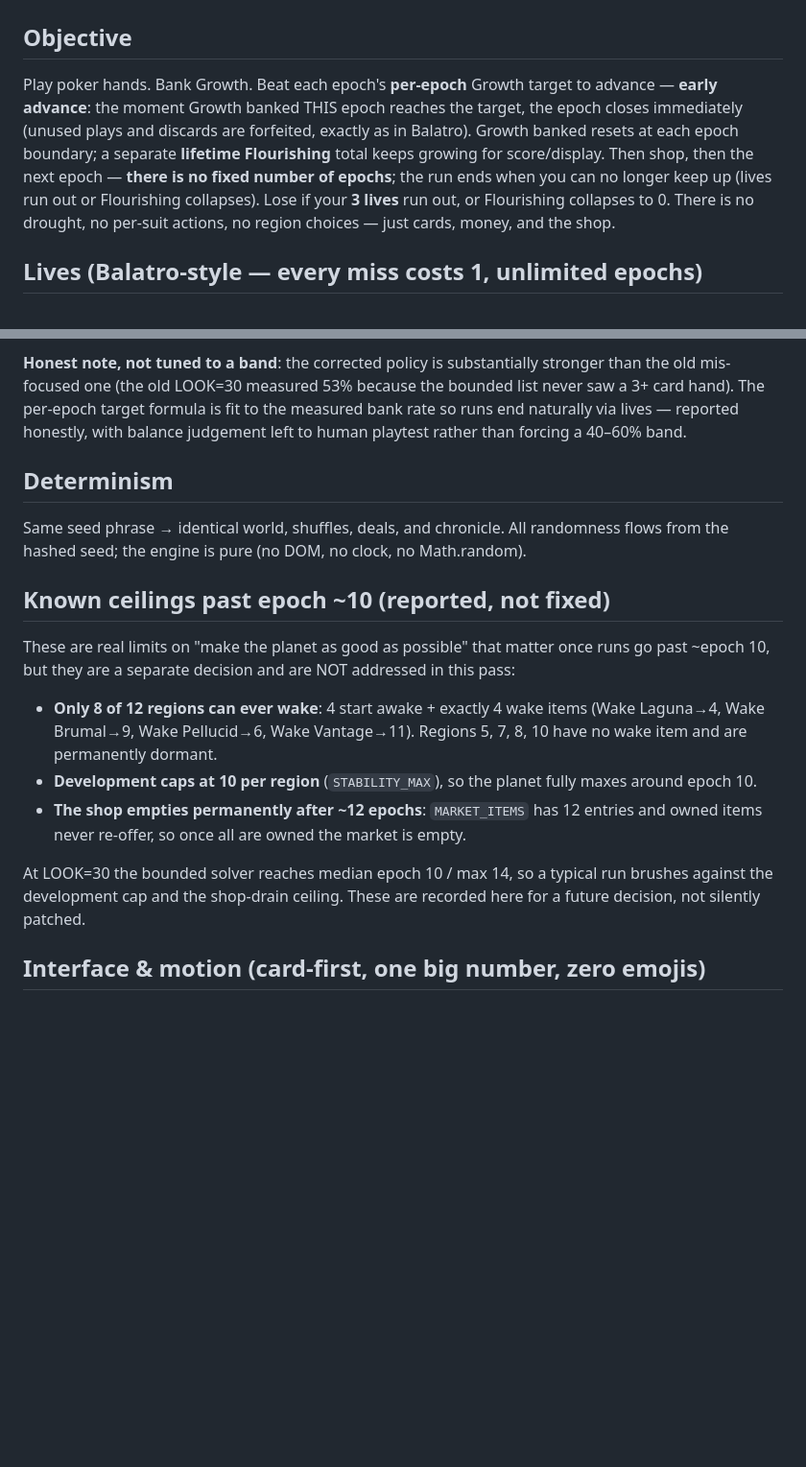
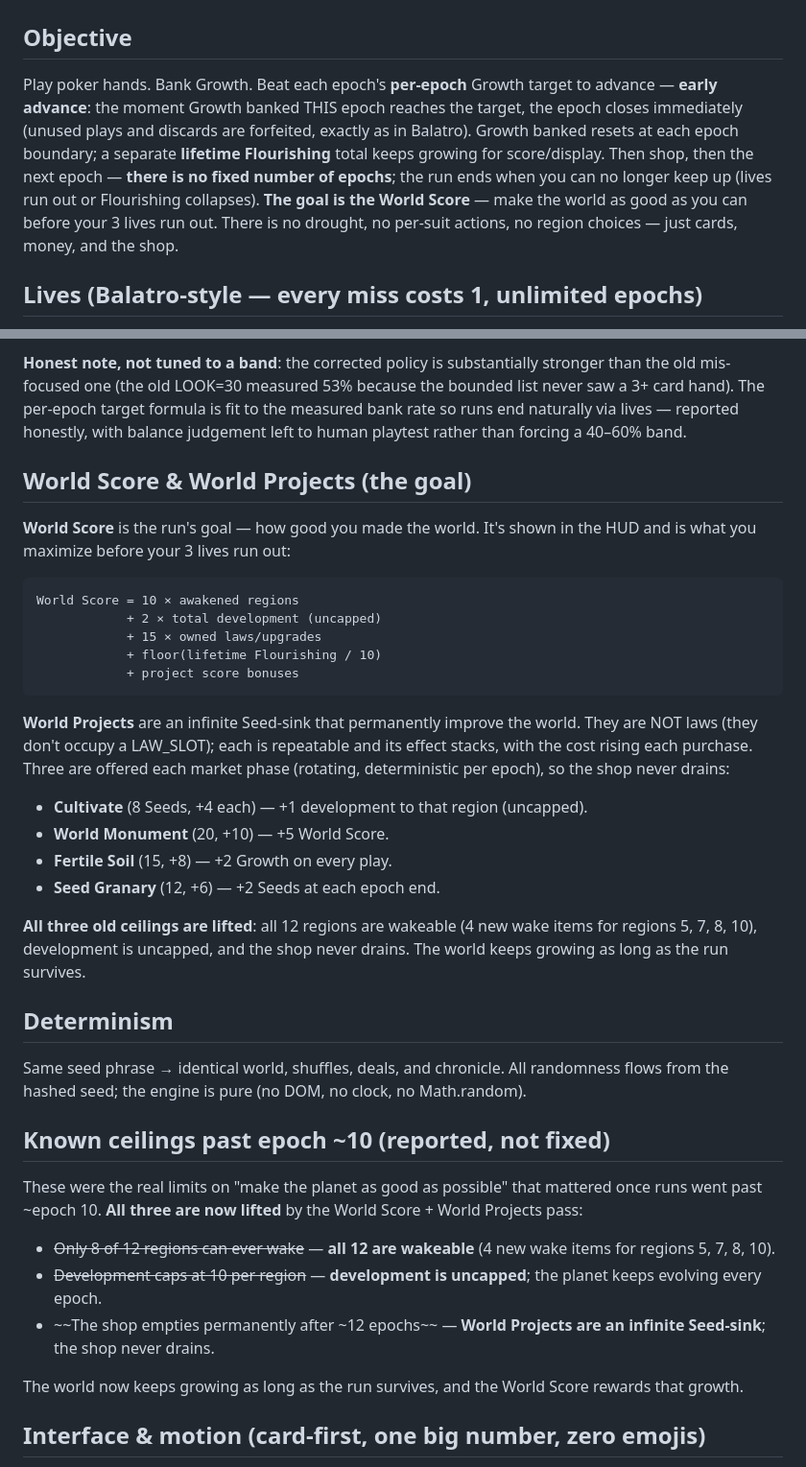
Before and after one commit to Figo5/worldhand, a Markdown page: RULES.md, 2 parts joined by grey strips. Shown: that part at 96% size. GitHub-like rendering; blank space fills up the shorter version.

````diff
--- a/RULES.md
+++ b/RULES.md
@@ -2,7 +2,7 @@
 
 ## Objective
 
-Play poker hands. Bank Growth. Beat each epoch's **per-epoch** Growth target to advance — **early advance**: the moment Growth banked THIS epoch reaches the target, the epoch closes immediately (unused plays and discards are forfeited, exactly as in Balatro). Growth banked resets at each epoch boundary; a separate **lifetime Flourishing** total keeps growing for score/display. Then shop, then the next epoch — **there is no fixed number of epochs**; the run ends when you can no longer keep up (lives run out or Flourishing collapses). Lose if your **3 lives** run out, or Flourishing collapses to 0. There is no drought, no per-suit actions, no region choices — just cards, money, and the shop.
+Play poker hands. Bank Growth. Beat each epoch's **per-epoch** Growth target to advance — **early advance**: the moment Growth banked THIS epoch reaches the target, the epoch closes immediately (unused plays and discards are forfeited, exactly as in Balatro). Growth banked resets at each epoch boundary; a separate **lifetime Flourishing** total keeps growing for score/display. Then shop, then the next epoch — **there is no fixed number of epochs**; the run ends when you can no longer keep up (lives run out or Flourishing collapses). **The goal is the World Score** — make the world as good as you can before your 3 lives run out. There is no drought, no per-suit actions, no region choices — just cards, money, and the shop.
 
 ## Lives (Balatro-style — every miss costs 1, unlimited epochs)
 
@@ -135,19 +135,40 @@ The per-epoch target formula measures on the eval-* set (calibration set in pare
 
 **Honest note, not tuned to a band**: the corrected policy is substantially stronger than the old mis-focused one (the old LOOK=30 measured 53% because the bounded list never saw a 3+ card hand). The per-epoch target formula is fit to the measured bank rate so runs end naturally via lives — reported honestly, with balance judgement left to human playtest rather than forcing a 40–60% band.
 
+## World Score & World Projects (the goal)
+
+**World Score** is the run's goal — how good you made the world. It's shown in the HUD and is what you maximize before your 3 lives run out:
+
+```
+World Score = 10 × awakened regions
+            + 2 × total development (uncapped)
+            + 15 × owned laws/upgrades
+            + floor(lifetime Flourishing / 10)
+            + project score bonuses
+```
+
+**World Projects** are an infinite Seed-sink that permanently improve the world. They are NOT laws (they don't occupy a LAW_SLOT); each is repeatable and its effect stacks, with the cost rising each purchase. Three are offered each market phase (rotating, deterministic per epoch), so the shop never drains:
+
+- **Cultivate <region>** (8 Seeds, +4 each) — +1 development to that region (uncapped).
+- **World Monument** (20, +10) — +5 World Score.
+- **Fertile Soil** (15, +8) — +2 Growth on every play.
+- **Seed Granary** (12, +6) — +2 Seeds at each epoch end.
+
+**All three old ceilings are lifted**: all 12 regions are wakeable (4 new wake items for regions 5, 7, 8, 10), development is uncapped, and the shop never drains. The world keeps growing as long as the run survives.
+
 ## Determinism
 
 Same seed phrase → identical world, shuffles, deals, and chronicle. All randomness flows from the hashed seed; the engine is pure (no DOM, no clock, no Math.random).
 
 ## Known ceilings past epoch ~10 (reported, not fixed)
 
-These are real limits on "make the planet as good as possible" that matter once runs go past ~epoch 10, but they are a separate decision and are NOT addressed in this pass:
+These were the real limits on "make the planet as good as possible" that mattered once runs went past ~epoch 10. **All three are now lifted** by the World Score + World Projects pass:
 
-- **Only 8 of 12 regions can ever wake**: 4 start awake + exactly 4 wake items (Wake Laguna→4, Wake Brumal→9, Wake Pellucid→6, Wake Vantage→11). Regions 5, 7, 8, 10 have no wake item and are permanently dormant.
-- **Development caps at 10 per region** (`STABILITY_MAX`), so the planet fully maxes around epoch 10.
-- **The shop empties permanently after ~12 epochs**: `MARKET_ITEMS` has 12 entries and owned items never re-offer, so once all are owned the market is empty.
+- ~~Only 8 of 12 regions can ever wake~~ — **all 12 are wakeable** (4 new wake items for regions 5, 7, 8, 10).
+- ~~Development caps at 10 per region~~ — **development is uncapped**; the planet keeps evolving every epoch.
+- ~~The shop empties permanently after ~12 epochs~~ — **World Projects are an infinite Seed-sink**; the shop never drains.
 
-At LOOK=30 the bounded solver reaches median epoch 10 / max 14, so a typical run brushes against the development cap and the shop-drain ceiling. These are recorded here for a future decision, not silently patched.
+The world now keeps growing as long as the run survives, and the World Score rewards that growth.
 
 ## Interface & motion (card-first, one big number, zero emojis)
 
````
Also changed, not shown: other parts of RULES.md (+1 -1 lines), README.md (+1 -1 lines), shots/after-1280-map.png, shots/after-1280-selected.png, shots/after-narrow-selected.png, 6 other files.
